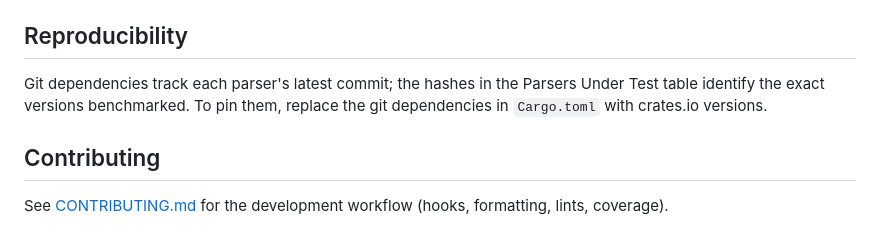
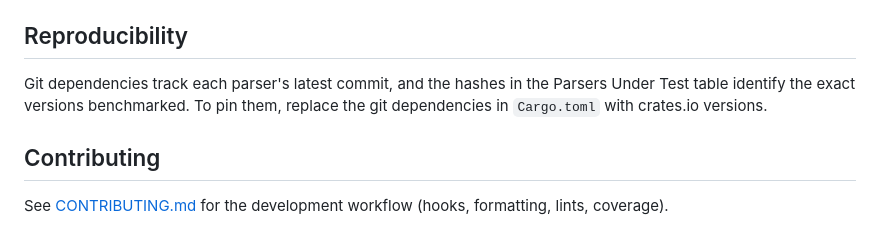
Before and after one commit to LucaCappelletti94/sql_ast_benchmark, a Markdown page: README.md, the part around one of its changes. GitHub-like rendering.

Commit message:
Remove semicolons from README prose

```diff
--- a/README.md
+++ b/README.md
@@ -68,7 +68,7 @@ Deeply nested SQL can overflow the stack in recursive-descent parsers, and a sta
 
 ## Reproducibility
 
-Git dependencies track each parser's latest commit; the hashes in the Parsers Under Test table identify the exact versions benchmarked. To pin them, replace the git dependencies in `Cargo.toml` with crates.io versions.
+Git dependencies track each parser's latest commit, and the hashes in the Parsers Under Test table identify the exact versions benchmarked. To pin them, replace the git dependencies in `Cargo.toml` with crates.io versions.
 
 ## Contributing
 
```
Also changed, not shown: other parts of README.md (+3 -3 lines).
